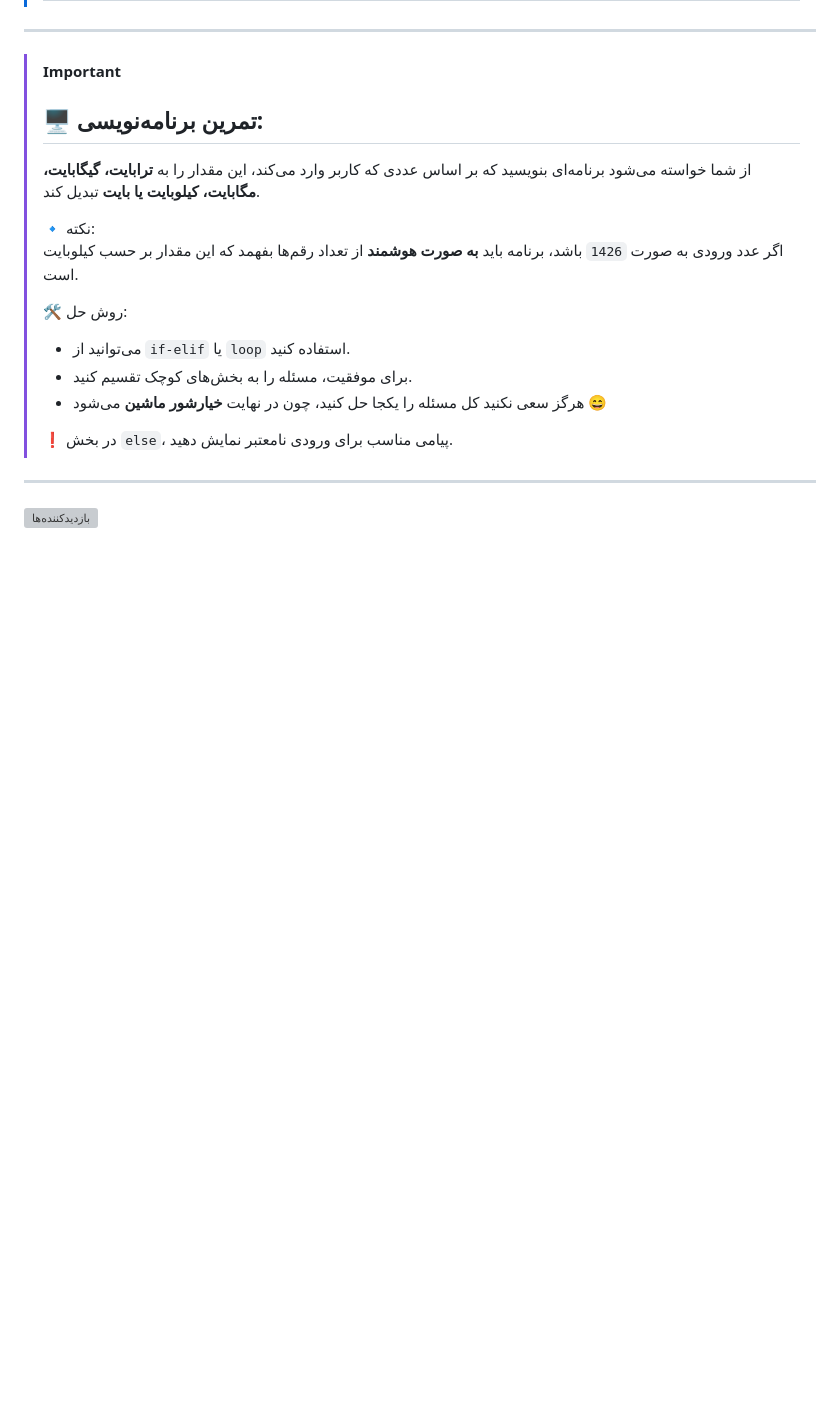
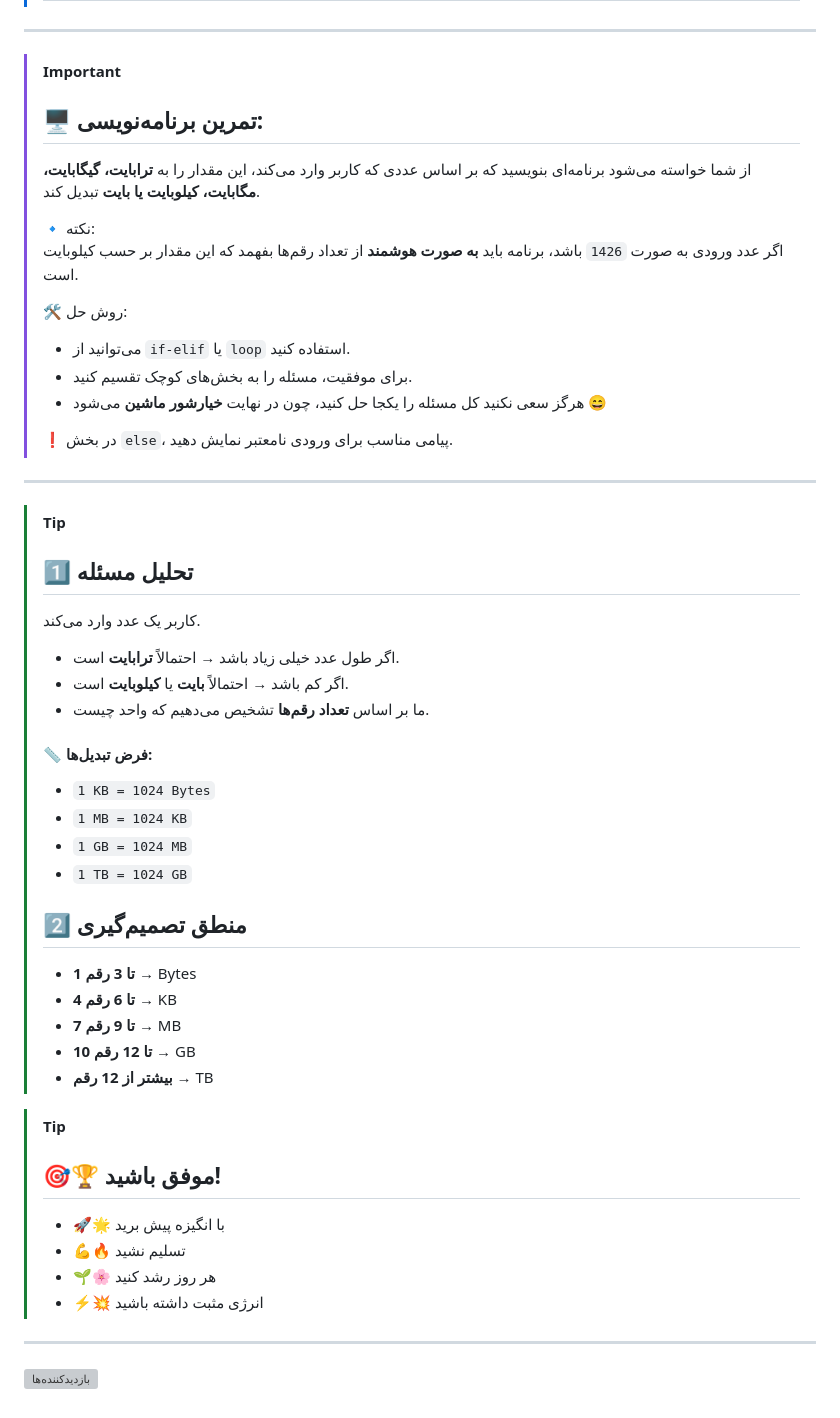
Before and after one commit to farshid-azady/Python-Primary, a Markdown page: README.md, the part around the change. GitHub-like rendering; blank space fills up the shorter version; grey boxes are pictures that could not be loaded.

```diff
--- a/README.md
+++ b/README.md
@@ -243,6 +243,36 @@
 > - هرگز سعی نکنید کل مسئله را یکجا حل کنید، چون در نهایت **خیارشور ماشین** می‌شود 😄
 >
 > ❗ در بخش `else`، پیامی مناسب برای ورودی نامعتبر نمایش دهید.
+----------------------------------------------------------------------------------------
+> [!TIP]
+> ## 1️⃣ تحلیل مسئله
+> کاربر یک عدد وارد می‌کند.
+>
+> - اگر طول عدد خیلی زیاد باشد → احتمالاً **ترابایت** است.
+> - اگر کم باشد → احتمالاً **بایت** یا **کیلوبایت** است.
+> - ما بر اساس **تعداد رقم‌ها** تشخیص می‌دهیم که واحد چیست.
+>
+> #### 📏 فرض تبدیل‌ها:
+> - `1 KB = 1024 Bytes`
+> - `1 MB = 1024 KB`
+> - `1 GB = 1024 MB`
+> - `1 TB = 1024 GB`
+>
+> ## 2️⃣ منطق تصمیم‌گیری
+> - **1 تا 3 رقم** → Bytes
+> - **4 تا 6 رقم** → KB
+> - **7 تا 9 رقم** → MB
+> - **10 تا 12 رقم** → GB
+> - **بیشتر از 12 رقم** → TB
+
+> [!TIP]
+> ## 🎯🏆 موفق باشید!
+> - 🚀🌟 با انگیزه پیش برید
+> - 💪🔥 تسلیم نشید
+> - 🌱🌸 هر روز رشد کنید
+> - ⚡💥 انرژی مثبت داشته باشید
+
+
 
 
 
```
